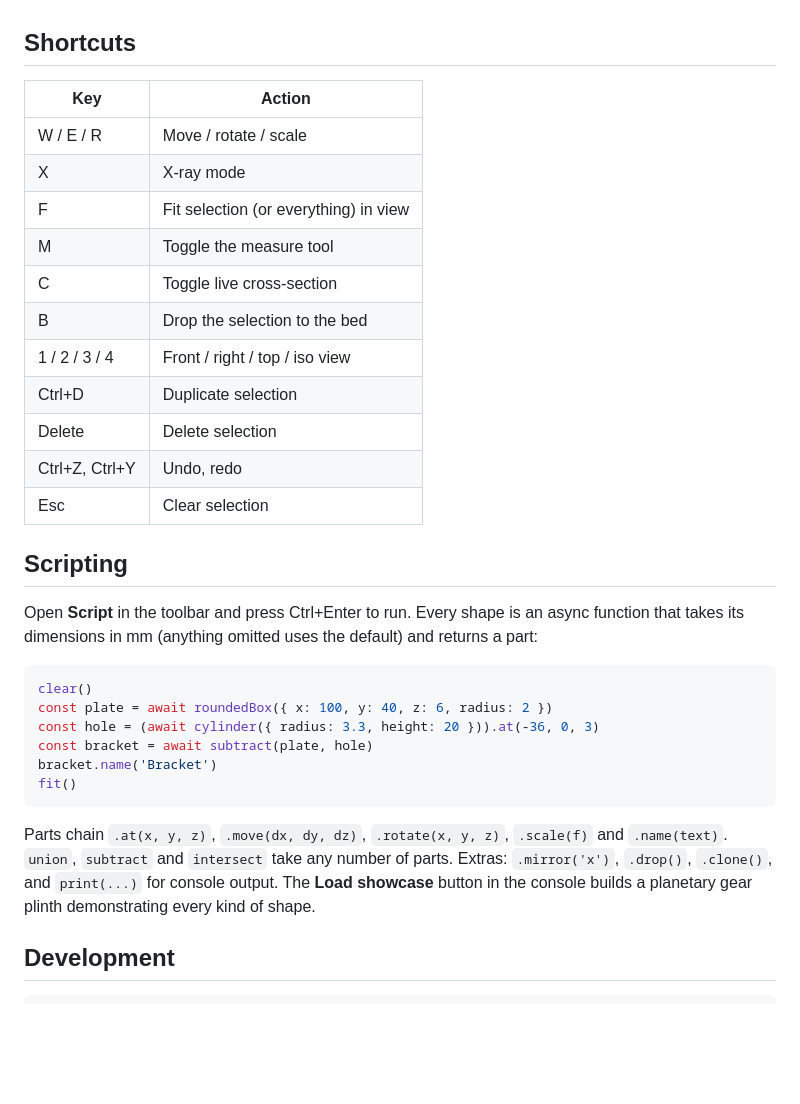
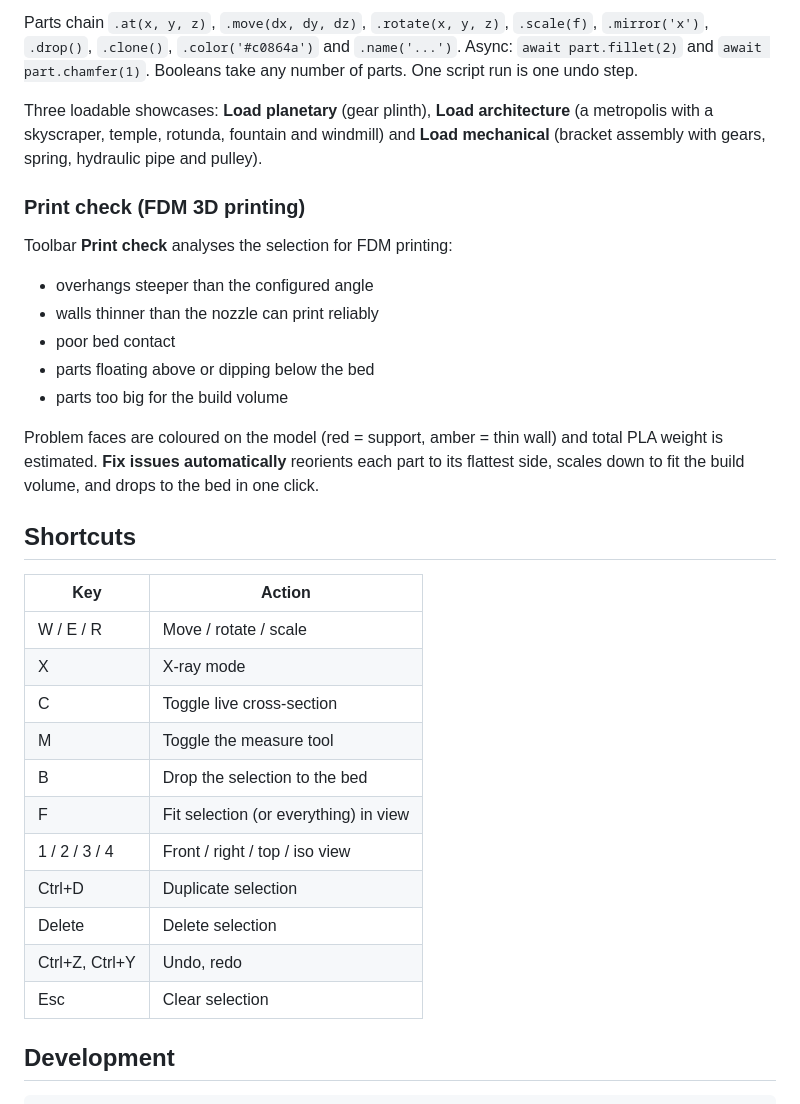
Before and after one commit to N9601/FlowCAD, a Markdown page: README.md, the part around one of its changes. GitHub-like rendering; blank space fills up the shorter version.

````diff
--- a/README.md
+++ b/README.md
@@ -36,3 +63,23 @@ Browser-based 3D CAD modeler. Everything runs client-side: no server, no account
+Parts chain `.at(x, y, z)`, `.move(dx, dy, dz)`, `.rotate(x, y, z)`, `.scale(f)`, `.mirror('x')`,
+`.drop()`, `.clone()`, `.color('#c0864a')` and `.name('...')`. Async: `await part.fillet(2)` and
+`await part.chamfer(1)`. Booleans take any number of parts. One script run is one undo step.
+
+Three loadable showcases: **Load planetary** (gear plinth), **Load architecture** (a metropolis with a
+skyscraper, temple, rotunda, fountain and windmill) and **Load mechanical** (bracket assembly with
+gears, spring, hydraulic pipe and pulley).
+
+### Print check (FDM 3D printing)
+
+Toolbar **Print check** analyses the selection for FDM printing:
+- overhangs steeper than the configured angle
+- walls thinner than the nozzle can print reliably
+- poor bed contact
+- parts floating above or dipping below the bed
+- parts too big for the build volume
+
+Problem faces are coloured on the model (red = support, amber = thin wall) and total PLA weight is
+estimated. **Fix issues automatically** reorients each part to its flattest side, scales down to fit
+the build volume, and drops to the bed in one click.
 
 ## Shortcuts
 
@@ -40,32 +87,15 @@ Browser-based 3D CAD modeler. Everything runs client-side: no server, no account
 | --- | --- |
 | W / E / R | Move / rotate / scale |
 | X | X-ray mode |
+| C | Toggle live cross-section |
+| M | Toggle the measure tool |
+| B | Drop the selection to the bed |
 | F | Fit selection (or everything) in view |
-| M | Toggle the measure tool |
-| C | Toggle live cross-section |
-| B | Drop the selection to the bed |
 | 1 / 2 / 3 / 4 | Front / right / top / iso view |
 | Ctrl+D | Duplicate selection |
 | Delete | Delete selection |
 | Ctrl+Z, Ctrl+Y | Undo, redo |
 | Esc | Clear selection |
-
-## Scripting
-
-Open **Script** in the toolbar and press Ctrl+Enter to run. Every shape is an async function that takes
-its dimensions in mm (anything omitted uses the default) and returns a part:
-
-```js
-clear()
-const plate = await roundedBox({ x: 100, y: 40, z: 6, radius: 2 })
-const hole = (await cylinder({ radius: 3.3, height: 20 })).at(-36, 0, 3)
-const bracket = await subtract(plate, hole)
-bracket.name('Bracket')
-fit()
-```
-
-Parts chain `.at(x, y, z)`, `.move(dx, dy, dz)`, `.rotate(x, y, z)`, `.scale(f)` and `.name(text)`.
-`union`, `subtract` and `intersect` take any number of parts. Extras: `.mirror('x')`, `.drop()`, `.clone()`, and `print(...)` for console output. The **Load showcase** button in the console builds a planetary gear plinth demonstrating every kind of shape.
 
 ## Development
 
````
Also changed, not shown: other parts of README.md (+71 -45 lines).
